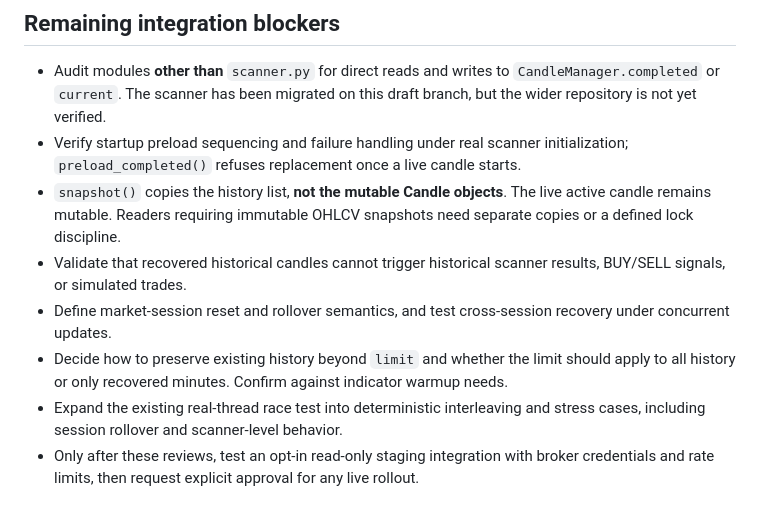
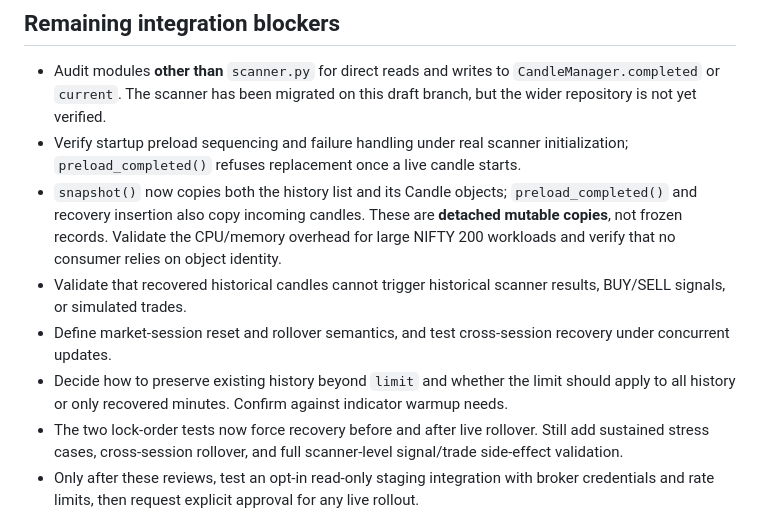
Before and after one commit to rukminaiah-dot/nse-momentum-scanner, a Markdown page: docs/atomic-candle-state-review.md, the part around the change. Rendered like a GitHub page.

Commit message:
Document detached candle snapshots and remaining integration performance checks

```diff
--- a/docs/atomic-candle-state-review.md
+++ b/docs/atomic-candle-state-review.md
@@ -13,11 +13,11 @@ This draft PR is **not production-ready** and must not be deployed or merged sol
 
 - Audit modules **other than** `scanner.py` for direct reads and writes to `CandleManager.completed` or `current`. The scanner has been migrated on this draft branch, but the wider repository is not yet verified.
 - Verify startup preload sequencing and failure handling under real scanner initialization; `preload_completed()` refuses replacement once a live candle starts.
-- `snapshot()` copies the history list, **not the mutable Candle objects**. The live active candle remains mutable. Readers requiring immutable OHLCV snapshots need separate copies or a defined lock discipline.
+- `snapshot()` now copies both the history list and its Candle objects; `preload_completed()` and recovery insertion also copy incoming candles. These are **detached mutable copies**, not frozen records. Validate the CPU/memory overhead for large NIFTY 200 workloads and verify that no consumer relies on object identity.
 - Validate that recovered historical candles cannot trigger historical scanner results, BUY/SELL signals, or simulated trades.
 - Define market-session reset and rollover semantics, and test cross-session recovery under concurrent updates.
 - Decide how to preserve existing history beyond `limit` and whether the limit should apply to all history or only recovered minutes. Confirm against indicator warmup needs.
-- Expand the existing real-thread race test into deterministic interleaving and stress cases, including session rollover and scanner-level behavior.
+- The two lock-order tests now force recovery before and after live rollover. Still add sustained stress cases, cross-session rollover, and full scanner-level signal/trade side-effect validation.
 - Only after these reviews, test an opt-in read-only staging integration with broker credentials and rate limits, then request explicit approval for any live rollout.
 
 Related isolated recovery primitives: draft PR #7. Do not assume the two draft branches can be merged without resolving integration and conflict semantics.
```
